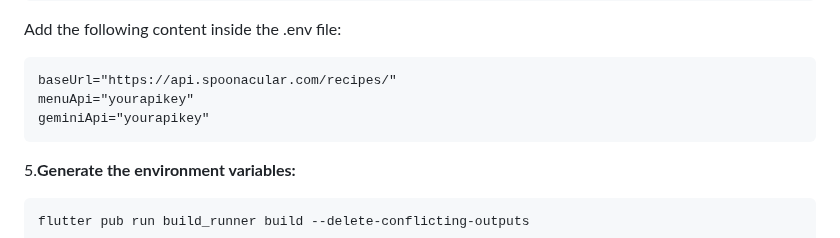
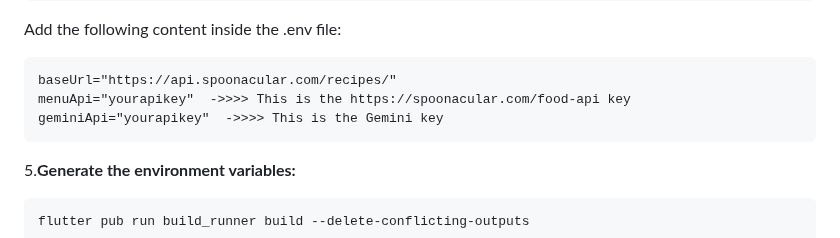
Before and after one commit to berkeyilmaz1/ai_food, a Markdown page: README.md, the part around the change. Drawn GitHub-style.

````diff
--- a/README.md
+++ b/README.md
@@ -29,8 +29,8 @@ assets/env/.env
 Add the following content inside the .env file:
  ```
 baseUrl="https://api.spoonacular.com/recipes/"
-menuApi="yourapikey"
-geminiApi="yourapikey"
+menuApi="yourapikey"  ->>>> This is the https://spoonacular.com/food-api key
+geminiApi="yourapikey"  ->>>> This is the Gemini key
  ```
 5.**Generate the environment variables:**
  ```
````
